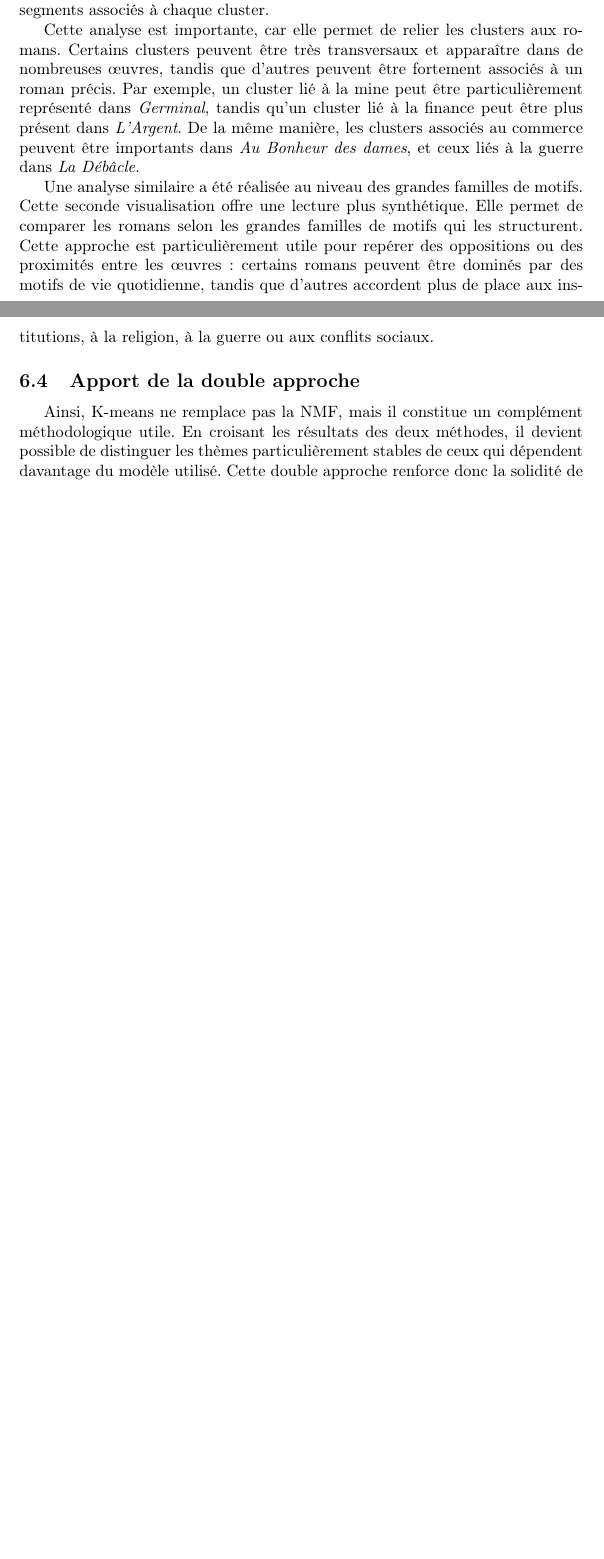
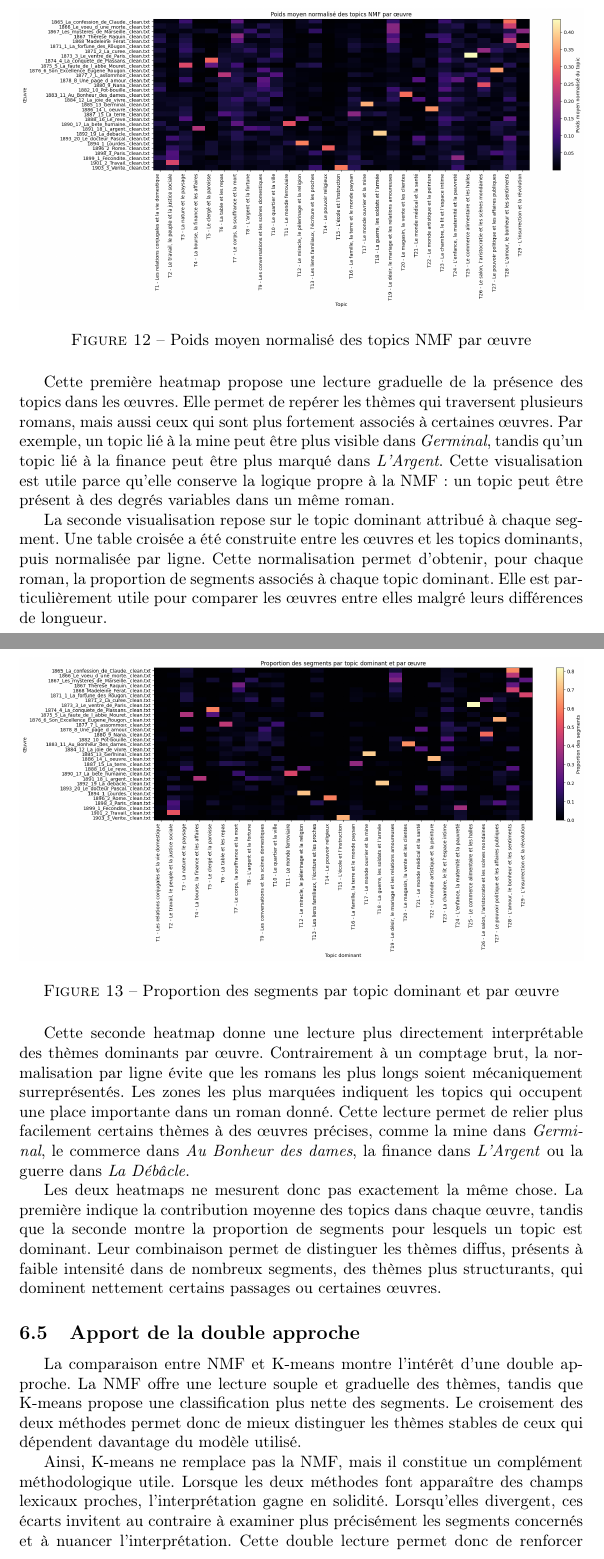
Before and after one commit to NagromLeBG/Article-Zola, a LaTeX document (article_Zola.tex, which reads section/6_comparaison.tex): two parts of pages 34 and 35 of 41 before the commit and two parts of pages 37 and 38 of 45 after it, joined at a grey line, cut at the place of the change, the shorter picture padded with empty space. Compiled offline with pdfLaTeX.

Commit message:
ajout tableau et modification texte

```diff
--- a/section/6_comparaison.tex
+++ b/section/6_comparaison.tex
@@ -28,12 +55,32 @@ La méthode K-means permet ainsi de compléter l'analyse réalisée avec la NMF.
 
 \subsection{Distribution des thèmes par œuvre}
 
-Afin d'observer la présence des clusters dans chaque roman, une table croisée a été construite entre les fichiers du corpus et les clusters thématiques. La normalisation par ligne permet d'obtenir, pour chaque œuvre, la proportion de segments associés à chaque cluster.
+Afin d'observer la présence des thèmes dans chaque roman, deux visualisations complémentaires ont été produites. La première repose sur les poids moyens normalisés des topics NMF par œuvre. Elle permet d'observer la contribution moyenne de chaque topic dans chaque roman, même lorsque ce topic n'est pas nécessairement dominant dans les segments concernés.
 
-Cette analyse est importante, car elle permet de relier les clusters aux romans. Certains clusters peuvent être très transversaux et apparaître dans de nombreuses œuvres, tandis que d'autres peuvent être fortement associés à un roman précis. Par exemple, un cluster lié à la mine peut être particulièrement représenté dans \textit{Germinal}, tandis qu'un cluster lié à la finance peut être plus présent dans \textit{L'Argent}. De la même manière, les clusters associés au commerce peuvent être importants dans \textit{Au Bonheur des dames}, et ceux liés à la guerre dans \textit{La Débâcle}.
+\begin{figure}[H]
+    \centering
+    \includegraphics[width=\textwidth]{figure/poid_moyen_headmap_nmf.png}
+    \caption{Poids moyen normalisé des topics NMF par œuvre}
+    \label{fig:heatmap_poids_topics_nmf_oeuvre}
+\end{figure}
 
-Une analyse similaire a été réalisée au niveau des grandes familles de motifs. Cette seconde visualisation offre une lecture plus synthétique. Elle permet de comparer les romans selon les grandes familles de motifs qui les structurent. Cette approche est particulièrement utile pour repérer des oppositions ou des proximités entre les œuvres : certains romans peuvent être dominés par des motifs de vie quotidienne, tandis que d'autres accordent plus de place aux institutions, à la religion, à la guerre ou aux conflits sociaux.
+Cette première heatmap propose une lecture graduelle de la présence des topics dans les œuvres. Elle permet de repérer les thèmes qui traversent plusieurs romans, mais aussi ceux qui sont plus fortement associés à certaines œuvres. Par exemple, un topic lié à la mine peut être plus visible dans \textit{Germinal}, tandis qu'un topic lié à la finance peut être plus marqué dans \textit{L'Argent}. Cette visualisation est utile parce qu'elle conserve la logique propre à la NMF : un topic peut être présent à des degrés variables dans un même roman.
+
+La seconde visualisation repose sur le topic dominant attribué à chaque segment. Une table croisée a été construite entre les œuvres et les topics dominants, puis normalisée par ligne. Cette normalisation permet d'obtenir, pour chaque roman, la proportion de segments associés à chaque topic dominant. Elle est particulièrement utile pour comparer les œuvres entre elles malgré leurs différences de longueur.
+
+\begin{figure}[H]
+    \centering
+    \includegraphics[width=\textwidth]{figure/proportion_segment_headmap_nmf.png}
+    \caption{Proportion des segments par topic dominant et par œuvre}
+    \label{fig:heatmap_proportion_topics_oeuvre}
+\end{figure}
+
+Cette seconde heatmap donne une lecture plus directement interprétable des thèmes dominants par œuvre. Contrairement à un comptage brut, la normalisation par ligne évite que les romans les plus longs soient mécaniquement surreprésentés. Les zones les plus marquées indiquent les topics qui occupent une place importante dans un roman donné. Cette lecture permet de relier plus facilement certains thèmes à des œuvres précises, comme la mine dans \textit{Germinal}, le commerce dans \textit{Au Bonheur des dames}, la finance dans \textit{L'Argent} ou la guerre dans \textit{La Débâcle}.
+
+Les deux heatmaps ne mesurent donc pas exactement la même chose. La première indique la contribution moyenne des topics dans chaque œuvre, tandis que la seconde montre la proportion de segments pour lesquels un topic est dominant. Leur combinaison permet de distinguer les thèmes diffus, présents à faible intensité dans de nombreux segments, des thèmes plus structurants, qui dominent nettement certains passages ou certaines œuvres.
 
 \subsection{Apport de la double approche}
 
-Ainsi, K-means ne remplace pas la NMF, mais il constitue un complément méthodologique utile. En croisant les résultats des deux méthodes, il devient possible de distinguer les thèmes particulièrement stables de ceux qui dépendent davantage du modèle utilisé. Cette double approche renforce donc la solidité de l'analyse, tout en conservant une part d'interprétation qualitative indispensable dans l'étude d'un corpus littéraire.
+La comparaison entre NMF et K-means montre l'intérêt d'une double approche. La NMF offre une lecture souple et graduelle des thèmes, tandis que K-means propose une classification plus nette des segments. Le croisement des deux méthodes permet donc de mieux distinguer les thèmes stables de ceux qui dépendent davantage du modèle utilisé.
+
+Ainsi, K-means ne remplace pas la NMF, mais il constitue un complément méthodologique utile. Lorsque les deux méthodes font apparaître des champs lexicaux proches, l'interprétation gagne en solidité. Lorsqu'elles divergent, ces écarts invitent au contraire à examiner plus précisément les segments concernés et à nuancer l'interprétation. Cette double lecture permet donc de renforcer l'analyse tout en conservant une part d'interprétation qualitative indispensable dans l'étude d'un corpus littéraire.
```
Also changed, not shown: article_Zola.tex (+1 -1 lines), article_Zola.pdf, figure/grande_famille_kmeans.png (added), figure/headmap_kmeans.png, figure/headmap_nmf.png (deleted), figure/poid_moyen_headmap_nmf.png (added), figure/proportion_segment_headmap_nmf.png (added), section/6_comparaison.tex (39 more changed lines).
